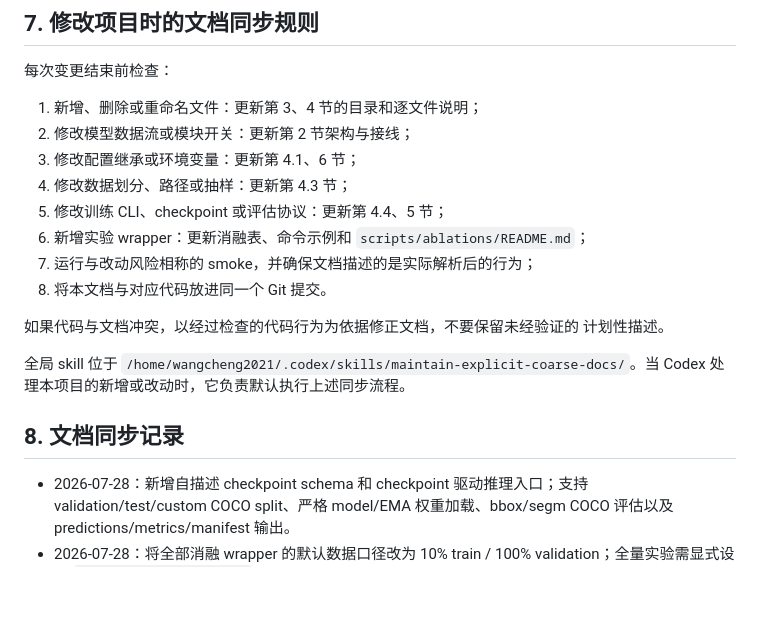
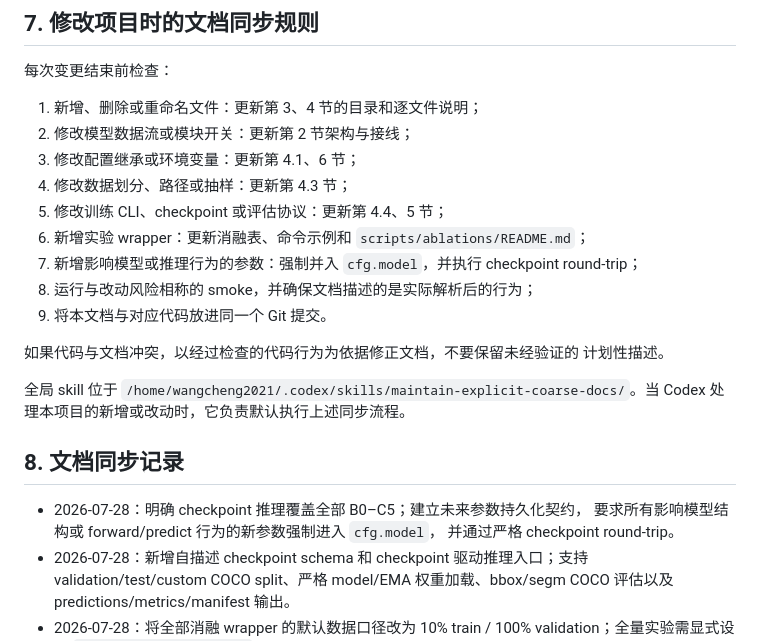
Before and after one commit to Wangcheng238686/new, a Markdown page: PROJECT_ARCHITECTURE.md, the part around one of its changes. Rendered like a GitHub page; blank space fills up the shorter version.

```diff
--- a/PROJECT_ARCHITECTURE.md
+++ b/PROJECT_ARCHITECTURE.md
@@ -361,8 +393,10 @@ bash scripts/reproduce_legacy_segm.sh
 4. 修改数据划分、路径或抽样：更新第 4.3 节；
 5. 修改训练 CLI、checkpoint 或评估协议：更新第 4.4、5 节；
 6. 新增实验 wrapper：更新消融表、命令示例和 `scripts/ablations/README.md`；
-7. 运行与改动风险相称的 smoke，并确保文档描述的是实际解析后的行为；
-8. 将本文档与对应代码放进同一个 Git 提交。
+7. 新增影响模型或推理行为的参数：强制并入 `cfg.model`，并执行 checkpoint
+   round-trip；
+8. 运行与改动风险相称的 smoke，并确保文档描述的是实际解析后的行为；
+9. 将本文档与对应代码放进同一个 Git 提交。
 
 如果代码与文档冲突，以经过检查的代码行为为依据修正文档，不要保留未经验证的
 计划性描述。
@@ -373,6 +407,9 @@ bash scripts/reproduce_legacy_segm.sh
 
 ## 8. 文档同步记录
 
+- 2026-07-28：明确 checkpoint 推理覆盖全部 B0–C5；建立未来参数持久化契约，
+  要求所有影响模型结构或 forward/predict 行为的新参数强制进入 `cfg.model`，
+  并通过严格 checkpoint round-trip。
 - 2026-07-28：新增自描述 checkpoint schema 和 checkpoint 驱动推理入口；支持
   validation/test/custom COCO split、严格 model/EMA 权重加载、bbox/segm COCO
   评估以及 predictions/metrics/manifest 输出。
```
Also changed, not shown: other parts of PROJECT_ARCHITECTURE.md (+32 -0 lines), README.md (+5 -0 lines).
